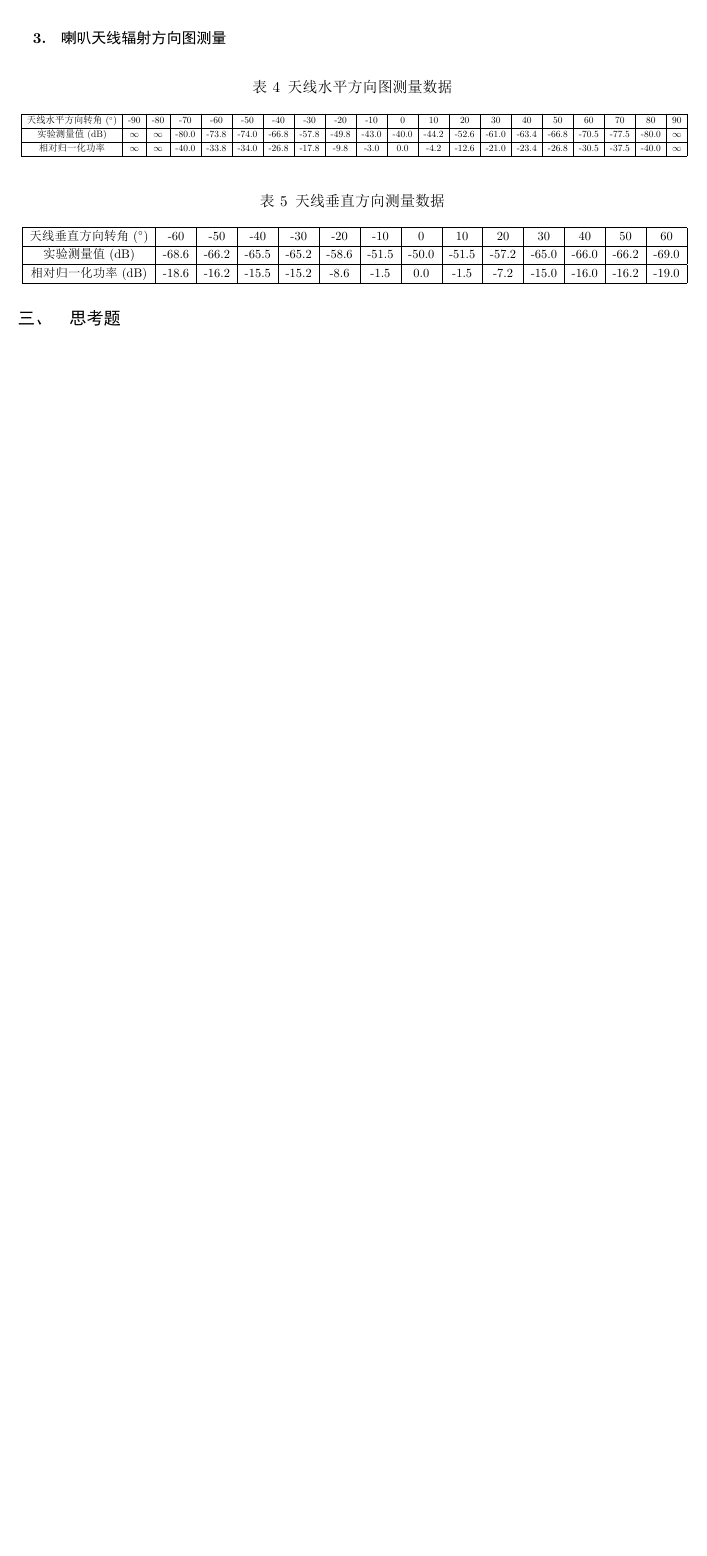
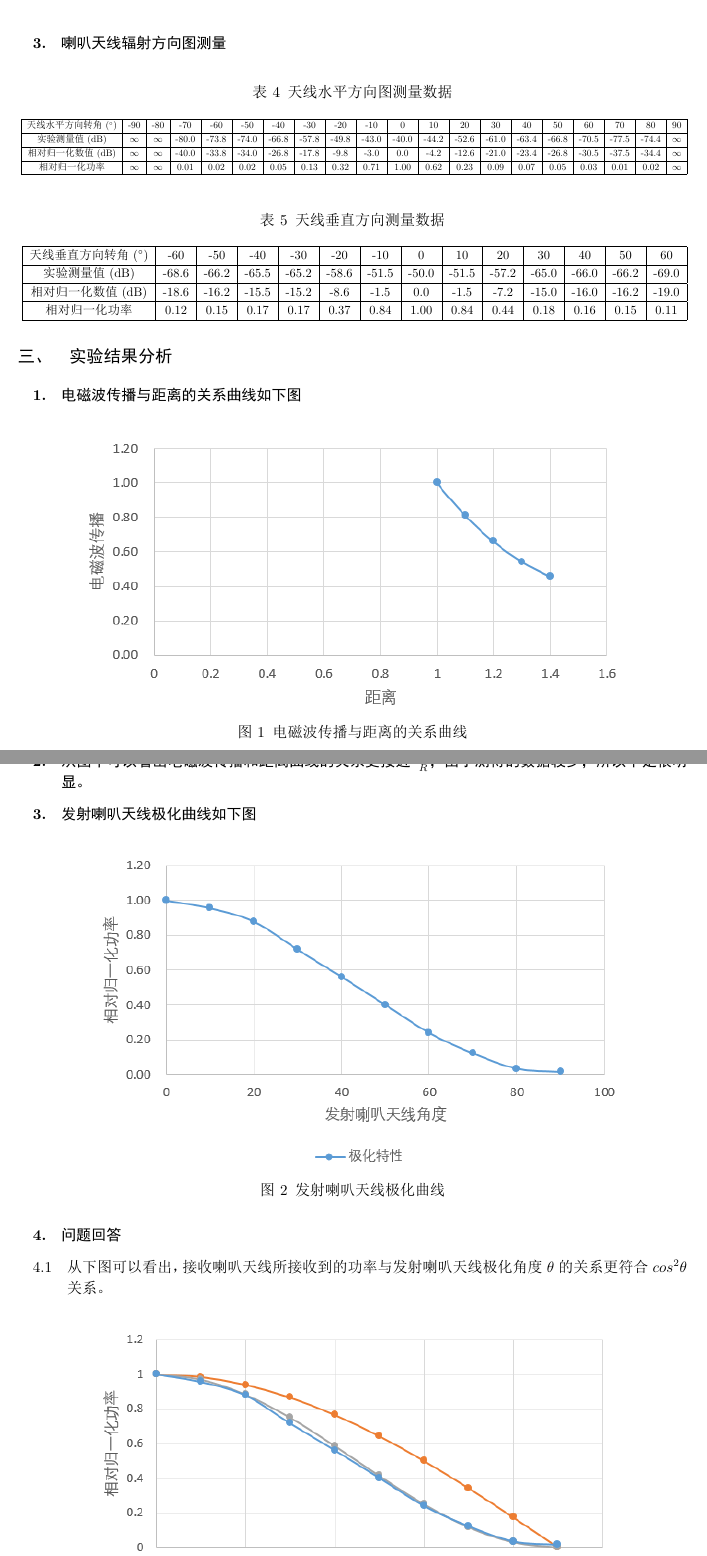
Before and after one commit to Oddyti/Study, a LaTeX document (场波/天线.tex): part of page 19 of 19 before the commit and two parts of pages 19 and 20 of 23 after it, the two joined at a grey line, cut so that both start at the same text, the shorter picture padded with empty space. The pictures show the PDF file 场波/天线.pdf that the author committed with the source.

Commit message:
场波天线实验报告

```diff
--- a/场波/天线.tex
+++ b/场波/天线.tex
@@ -260,6 +260,7 @@
     \section{实验收获与体会}
 
     \setcounter{section}{0}
+    \setcounter{figure}{0}
 
     \begin{center}
         \bfseries\Large{喇叭天线的幅射特性测量}
@@ -281,21 +282,21 @@
                 \centering
                 \begin{tabular}{|c|c|c|}
                 \hline
-                距离R(m) & 实验测量值(dB) & 相对归一化功率(dB) \\ \hline
-                1.0    & -40.0     & 0.0         \\ \hline
+                距离R(m) & 实验测量值(dB) & 相对归一化数值(dB) \\ \hline
+                1      & -40.0     & 0.0         \\ \hline
                 1.1    & -41.8     & -1.8        \\ \hline
                 1.2    & -43.6     & -3.6        \\ \hline
                 1.3    & -45.3     & -5.3        \\ \hline
                 1.4    & -46.8     & -6.8        \\ \hline
                 \end{tabular}
             \end{table}
+
+
         \subsection{极化测量}
             \subsubsection{天线极化测量}
             \begin{table}[H]
-                    \caption{发射喇叭天线极化特性}
+                \caption{发射天线喇叭极化特性}
                 \centering
-                    \begin{tabular}{|c|c|c|}
+                \begin{tabular}{|c|c|c|c|}
                 \hline
-                    发射喇叭天线角度                 & 实验测量值(dB) & 相对归一化功率(dB) \\ \hline
-                    0\degree  & -40.0     & 0.0         \\ \hline
-                    10\degree & -47.0     & -7.0        \\ \hline
+                发射喇叭天线角度  & 实验测量值(dB) & 相对归一化数值(dB) & 相对归一化功(dB) \\ \hline
@@ -313,12 +324,12 @@
                 \begin{table}[H]
                     \caption{极化栅网极化特性}
                     \centering
-                    \begin{tabular}{|c|c|c|}
+                    \begin{tabular}{|c|c|c|c|}
                     \hline
-                    极化栅网角度                   & 实验测量值(dB) & 相对归一化功率(dB) \\ \hline
-                    0\degree  & -40.0     & 0.0         \\ \hline
-                    90\degree & -69.3     & -29.3       \\ \hline
-                    45\degree & -44.5     & -4.5        \\ \hline
+                    极化栅网角度    & 实验测量值(dB) & 相对归一化功率(dB) & 相对归一化功率 \\ \hline
+                    0\degree  & -40.0     & 0.0         & 1.00    \\ \hline
+                    90\degree & -69.3     & -29.3       & 0.00    \\ \hline
+                    45\degree & -44.5     & -4.5        & 0.01    \\ \hline
                     \end{tabular}
                 \end{table}
         \subsection{喇叭天线辐射方向图测量}
@@ -329,8 +340,9 @@
                 \begin{tabular}{|c|c|c|c|c|c|c|c|c|c|c|c|c|c|c|c|c|c|c|c|}
                     \hline
                     天线水平方向转角(\degree) & -90      & -80      & -70   & -60   & -50   & -40   & -30   & -20   & -10   & 0     & 10    & 20    & 30    & 40    & 50    & 60    & 70    & 80    & 90       \\ \hline
-            实验测量值(dB)                        & $\infty$ & $\infty$ & -80.0 & -73.8 & -74.0 & -66.8 & -57.8 & -49.8 & -43.0 & -40.0 & -44.2 & -52.6 & -61.0 & -63.4 & -66.8 & -70.5 & -77.5 & -80.0 & $\infty$ \\ \hline
-            相对归一化功率                          & $\infty$ & $\infty$ & -40.0 & -33.8 & -34.0 & -26.8 & -17.8 & -9.8  & -3.0  & 0.0   & -4.2  & -12.6 & -21.0 & -23.4 & -26.8 & -30.5 & -37.5 & -40.0 & $\infty$ \\ \hline
+                    实验测量值(dB)         & $\infty$ & $\infty$ & -80.0 & -73.8 & -74.0 & -66.8 & -57.8 & -49.8 & -43.0 & -40.0 & -44.2 & -52.6 & -61.0 & -63.4 & -66.8 & -70.5 & -77.5 & -74.4 & $\infty$ \\ \hline
+                    相对归一化数值(dB)       & $\infty$ & $\infty$ & -40.0 & -33.8 & -34.0 & -26.8 & -17.8 & -9.8  & -3.0  & 0.0   & -4.2  & -12.6 & -21.0 & -23.4 & -26.8 & -30.5 & -37.5 & -34.4 & $\infty$ \\ \hline
+                    相对归一化功率           & $\infty$ & $\infty$ & 0.01  & 0.02  & 0.02  & 0.05  & 0.13  & 0.32  & 0.71  & 1.00  & 0.62  & 0.23  & 0.09  & 0.07  & 0.05  & 0.03  & 0.01  & 0.02  & $\infty$ \\ \hline
                     \end{tabular}}
             \end{table}
 
@@ -349,3 +357,35 @@
+                        相对归一化数值(dB)       & -18.6 & -16.2 & -15.5 & -15.2 & -8.6  & -1.5  & 0.0   & -1.5  & -7.2  & -15.0 & -16.0 & -16.2 & -19.0 \\ \hline
+                        相对归一化功率           & 0.12  & 0.15  & 0.17  & 0.17  & 0.37  & 0.84  & 1.00  & 0.84  & 0.44  & 0.18  & 0.16  & 0.15  & 0.11  \\ \hline
                         \end{tabular}}
                 \end{table}
-    \section{思考题}
+    \section{实验结果分析}
+        \subsection{电磁波传播与距离的关系曲线如下图}
+
+        \begin{figure}[H]
+            \centering
+            \includegraphics[width = 0.8\textwidth]{pic/电磁波传播与距离的关系曲线.png}
+            \caption{电磁波传播与距离的关系曲线}
+        \end{figure}
+
+        \subsection{从图中可以看出电磁波传播和距离曲线的关系更接近$1\over R$，由于测得的数据较少，所以不是很明显。}
+
+
+
+        \subsection{发射喇叭天线极化曲线如下图}
+
+
+        \begin{figure}[H]
+            \centering
+            \includegraphics[width = 0.8\textwidth]{pic/发射喇叭天线极化曲线.png}
+            \caption{发射喇叭天线极化曲线}
+        \end{figure}
+
+
+        \subsection{问题回答}
+            \subsubsection{从下图可以看出，接收喇叭天线所接收到的功率与发射喇叭天线极化角度$\theta$的关系更符合$cos^2 \theta$关系。}
+
+            \begin{figure}[H]
+                \centering
+                \includegraphics[width = 0.8\textwidth]{pic/发射喇叭天线极化曲线比较.png}
+                \caption{发射喇叭天线极化曲线比较}
+            \end{figure}
@@ -351,0 +403,4 @@
+            \subsubsection{发射喇叭}
+            最佳增益：
+
+            $\lambda = \frac{c}{f} = 3.2cm$
@@ -351,0 +416,4 @@
+            \subsubsection{接收喇叭}
+            最佳增益：
+
+            $\lambda = \frac{c}{f} = 3.2cm$
```
Also changed, not shown: source/Experiment.cls (+1 -0 lines), source/Paper.cls (+1 -1 lines), 场波/pic/发射喇叭天线极化曲线.png (added), 场波/pic/发射喇叭天线极化曲线比较.png (added), 场波/pic/垂直.png (added), 场波/pic/水平.png (added), 场波/pic/电磁波传播与距离的关系曲线.png (added), 场波/天线.pdf, 场波/天线.tex (89 more changed lines), 1 other file. Lines whose indentation alone changed are shown as unchanged.
